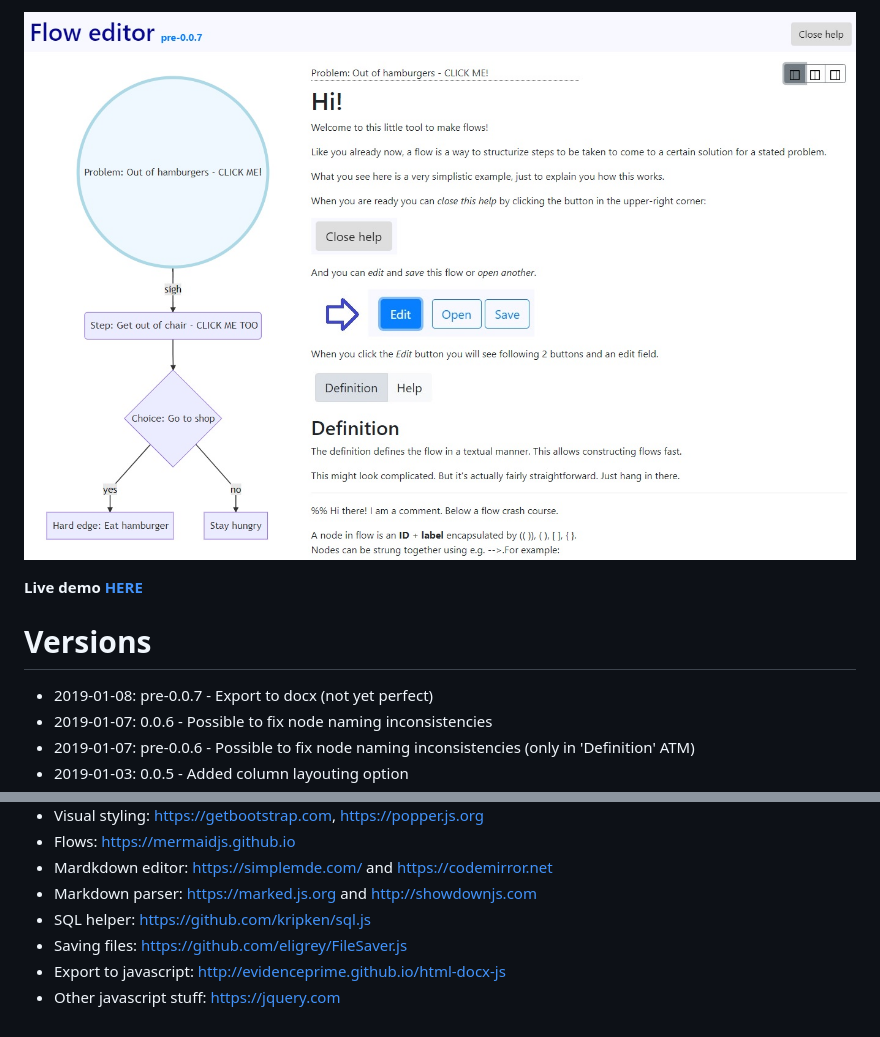
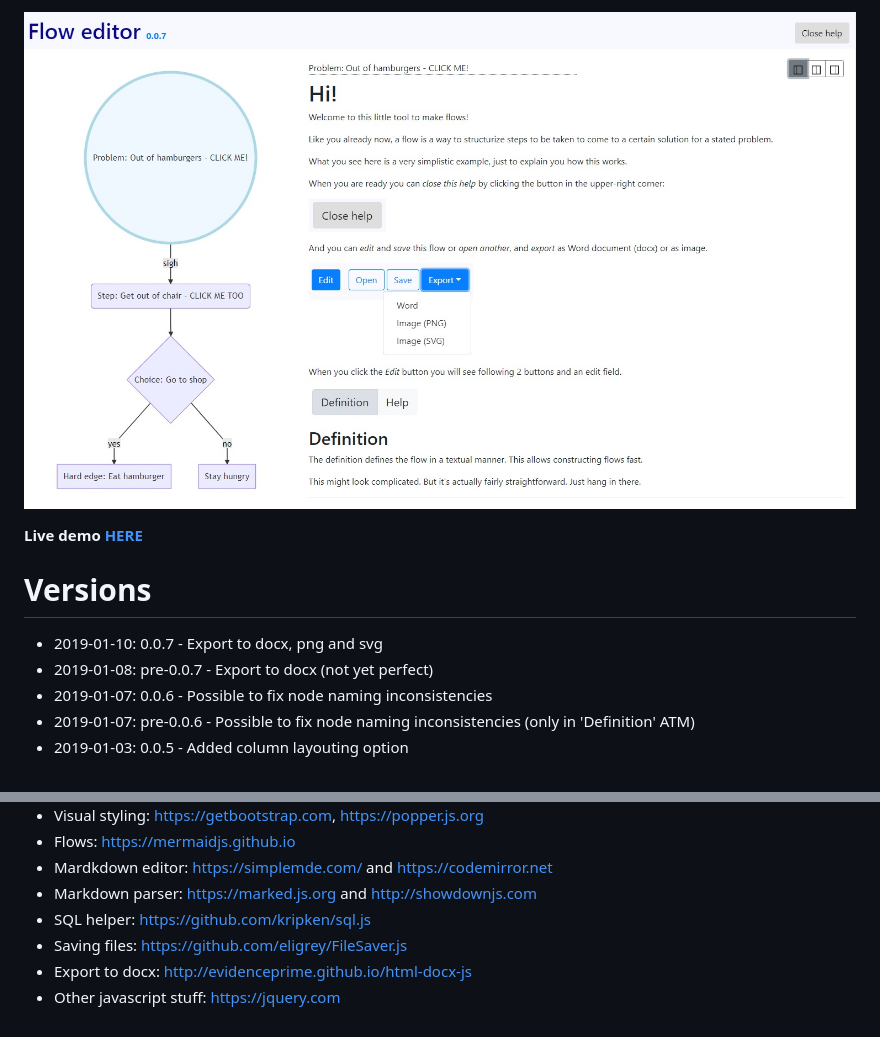
Before and after one commit to Didjeeh/floweditor, a Markdown page: README.md, 2 parts joined by grey strips. Rendered like a GitHub page; pictures changed too: screenshot.jpg.

```diff
--- a/README.md
+++ b/README.md
@@ -3,6 +3,7 @@
 **Live demo [HERE](https://didjeeh.github.io/floweditor)**
 
 # Versions
+*   2019-01-10: 0.0.7     - Export to docx, png and svg
 *   2019-01-08: pre-0.0.7 - Export to docx (not yet perfect)
 *   2019-01-07: 0.0.6     - Possible to fix node naming inconsistencies
 *   2019-01-07: pre-0.0.6 - Possible to fix node naming inconsistencies (only in 'Definition' ATM)
@@ -39,5 +40,5 @@ Sufficient help is provided in the app itself.
 *   Markdown parser:        <https://marked.js.org> and <http://showdownjs.com>
 *   SQL helper:             <https://github.com/kripken/sql.js>
 *   Saving files:           <https://github.com/eligrey/FileSaver.js>
-*   Export to javascript:	<http://evidenceprime.github.io/html-docx-js>
+*   Export to docx:			<http://evidenceprime.github.io/html-docx-js>
 *   Other javascript stuff: <https://jquery.com>
```
Also changed, not shown: 2 other files.
